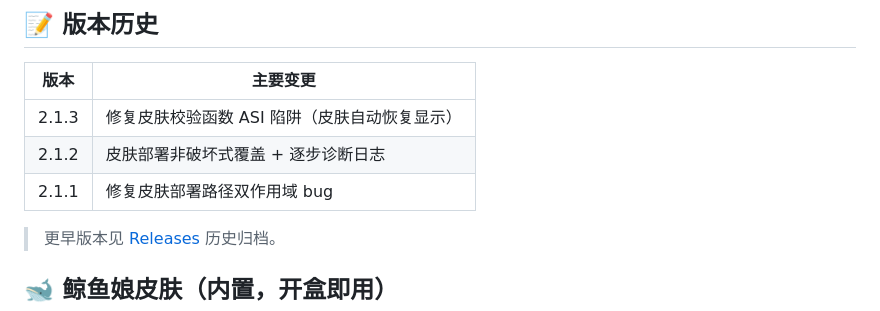
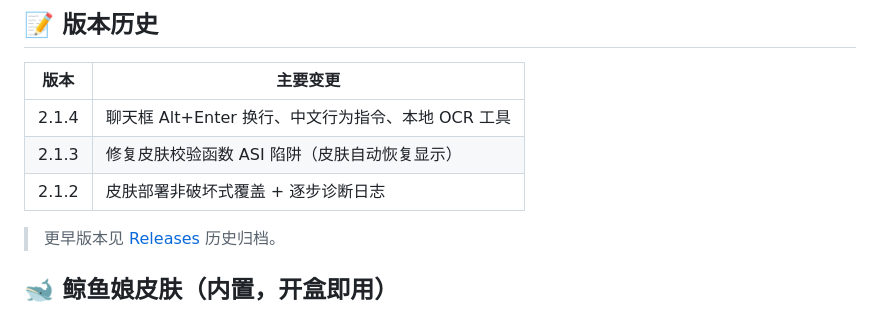
Before and after one commit to Misaki0427/deepseek-harness-desktop, a Markdown page: README.md, the part around the change. Rendered like a GitHub page.

Commit message:
docs: 版本历史更新至 2.1.4（保持最近3版）

```diff
--- a/README.md
+++ b/README.md
@@ -92,9 +92,9 @@ npm run release:major    # 特大变动：2.0.3 → 3.0.0
 
 | 版本 | 主要变更 |
 |---|---|
+| 2.1.4 | 聊天框 Alt+Enter 换行、中文行为指令、本地 OCR 工具 |
 | 2.1.3 | 修复皮肤校验函数 ASI 陷阱（皮肤自动恢复显示） |
 | 2.1.2 | 皮肤部署非破坏式覆盖 + 逐步诊断日志 |
-| 2.1.1 | 修复皮肤部署路径双作用域 bug |
 
 > 更早版本见 [Releases](../../releases) 历史归档。
 
```
